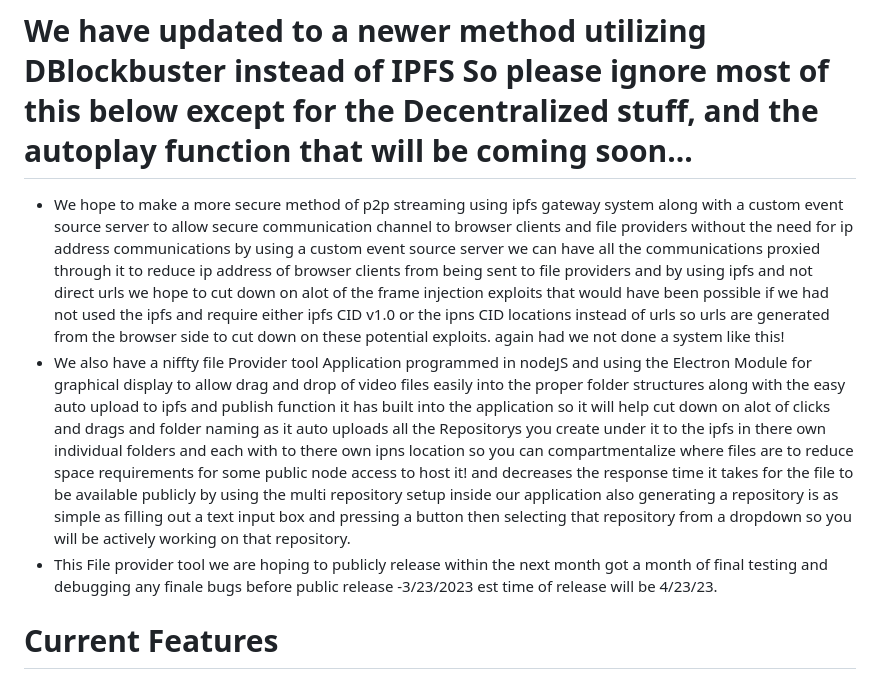
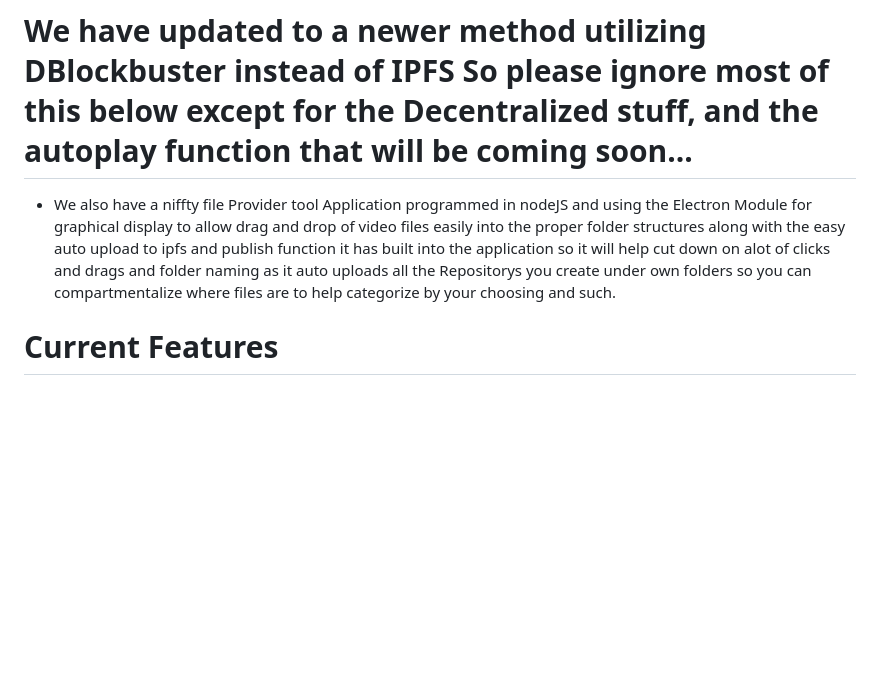
Before and after one commit to john1234brown/streampalv2, a Markdown page: README.md, the part around the change. GitHub-like rendering; blank space fills up the shorter version.

```diff
--- a/README.md
+++ b/README.md
@@ -3,9 +3,7 @@
 - With a P2P Video Providing Service Included ontop of the search engine design!
 # We have updated to a newer method utilizing DBlockbuster instead of IPFS So please ignore most of this below except for the Decentralized stuff, and the autoplay function that will be coming soon...
 
-- We hope to make a more secure method of p2p streaming using ipfs gateway system along with a custom event source server to allow secure communication channel to browser clients and file providers without the need for ip address communications by using a custom event source server we can have all the communications proxied through it to reduce ip address of browser clients from being sent to file providers and by using ipfs and not direct urls we hope to cut down on alot of the frame injection exploits that would have been possible if we had not used the ipfs and require either ipfs CID v1.0 or the ipns CID locations instead of urls so urls are generated from the browser side to cut down on these potential exploits. again had we not done a system like this!
-- We also have a niffty file Provider tool Application programmed in nodeJS and using the Electron Module for graphical display to allow drag and drop of video files easily into the proper folder structures along with the easy auto upload to ipfs and publish function it has built into the application so it will help cut down on alot of clicks and drags and folder naming as it auto uploads all the Repositorys you create under it to the ipfs in there own individual folders and each with to there own ipns location so you can compartmentalize where files are to reduce space requirements for some public node access to host it! and decreases the response time it takes for the file to be available publicly by using the multi repository setup inside our application also generating a repository is as simple as filling out a text input box and pressing a button then selecting that repository from a dropdown so you will be actively working on that repository.
-- This File provider tool we are hoping to publicly release within the next month got a month of final testing and debugging any finale bugs before public release -3/23/2023 est time of release will be 4/23/23.
+- We also have a niffty file Provider tool Application programmed in nodeJS and using the Electron Module for graphical display to allow drag and drop of video files easily into the proper folder structures along with the easy auto upload to ipfs and publish function it has built into the application so it will help cut down on alot of clicks and drags and folder naming as it auto uploads all the Repositorys you create under own folders so you can compartmentalize where files are to help categorize by your choosing and such.
 
 # Current Features
 - Functioning Progressive Web App
```
